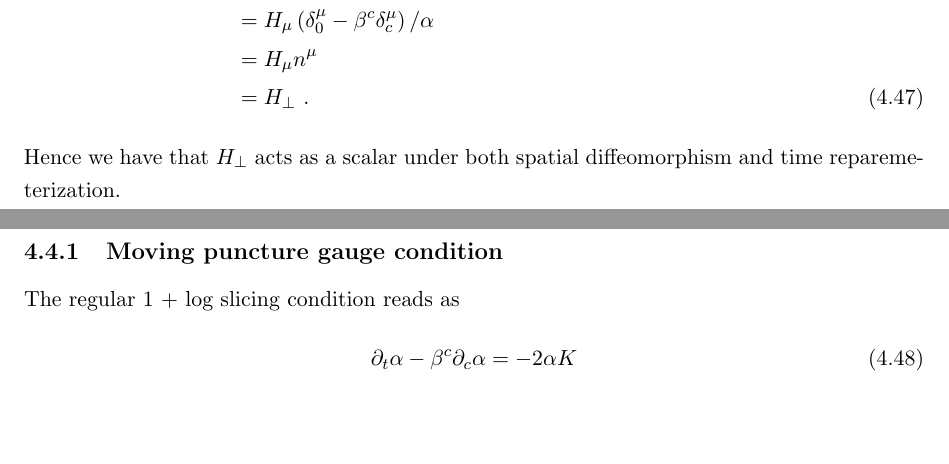
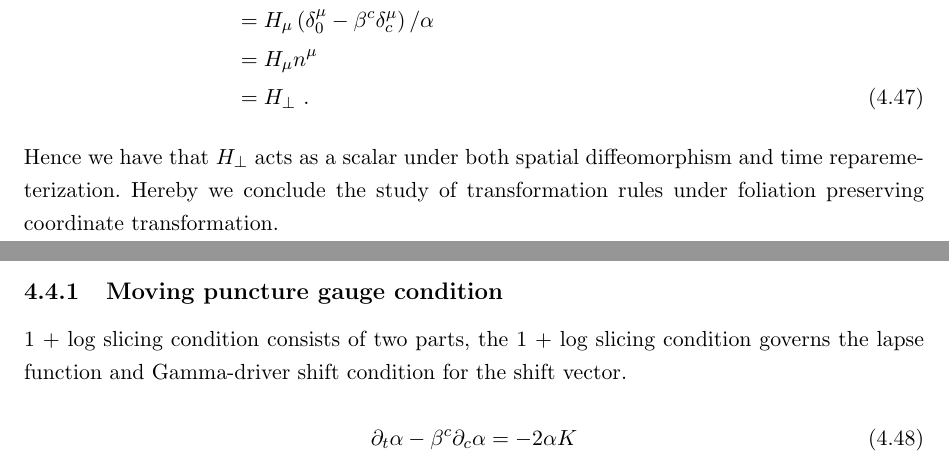
Before and after one commit to mengcao/dissertation, a LaTeX thesis (meng-thesis.tex, which reads Chapter-4/Chapter-4.tex): two parts of pages 31 and 32 of 45, joined at a grey line, cut so that both start at the same text, the shorter picture padded with empty space. Compiled offline with pdfLaTeX.

Commit message:
no message

```diff
--- a/Chapter-4/Chapter-4.tex
+++ b/Chapter-4/Chapter-4.tex
@@ -348,12 +349,15 @@ H_{\perp'} & = H_{\mu'}n^{\mu'} \notag\\
 & = H_{\mu}n^{\mu} \notag\\
 & = H_{\perp} \ .
 \end{align}
-Hence we have that $H_{\perp}$ acts as a scalar under both spatial diffeomorphism and time reparemeterization.
-%%%%%%%%%%%%%%%%%%%%%%%%%%%%%%%%%%%%%%% here I am %%%%%%%%%%%%%%%%%%%%%%
+Hence we have that $H_{\perp}$ acts as a scalar under both spatial diffeomorphism and time reparemeterization. Hereby we conclude the study of transformation rules under foliation preserving coordinate transformation.
+
+%%%%%%%%%%%%%%%%%%%%%%%%%%%%%%%
 \section{Covariant Gauge Condition}\label{gauge}
-We studied the transformation rules of all the important variables in 3 + 1 splitting mechanism under the foliation preserving coordinate transformation in Sec.~\ref{transform} and Sec.~\ref{tensorial}, now we will use these results to construct the covariant form of moving puncture gauge condition and damped-wave gauge condition.
-\subsection{Moving puncture gauge condition}
-The regular 1 + log slicing condition reads as
+With transformation rules of all important physical variables under the foliation preserving coordinate transformation listed in Sec.~\ref{transform}, we are now able to revisit the non-covariant gauge condition problems mentioned in Sec.~\ref{generalcovariancefoliationpreservingtransformation}. In this section, we try to recover general covariance of various gauge conditions used in different numerical relativity formulations. Sec.~\ref{movingpuncture} discusses the gauge condition used in BSSN formalism while Sec.~\ref{dampedwave} presents a general covariant representation of the damped-wave gauge condition\cite{Pretorius:2006tp, Szilagyi:2009qz, Lindblom:2009tu} employed by the generalized harmonic community.
+\subsection{Moving puncture gauge condition}\label{movingpuncture}
+1 + log slicing condition consists of two parts, the 1 + log slicing condition governs the lapse function and Gamma-driver shift condition for the shift vector.
+
+%%%%%%%%%%%%%%% I am wasting me time %%%%%%%%%%%%%%%%
 \begin{equation}\label{1 + log slicing}
 \partial_{t}\alpha - \beta^{c}\partial_{c}\alpha = -2\alpha K
 \end{equation}
```
Also changed, not shown: Chapter-4/Chapter-4.tex (9 more changed lines).
